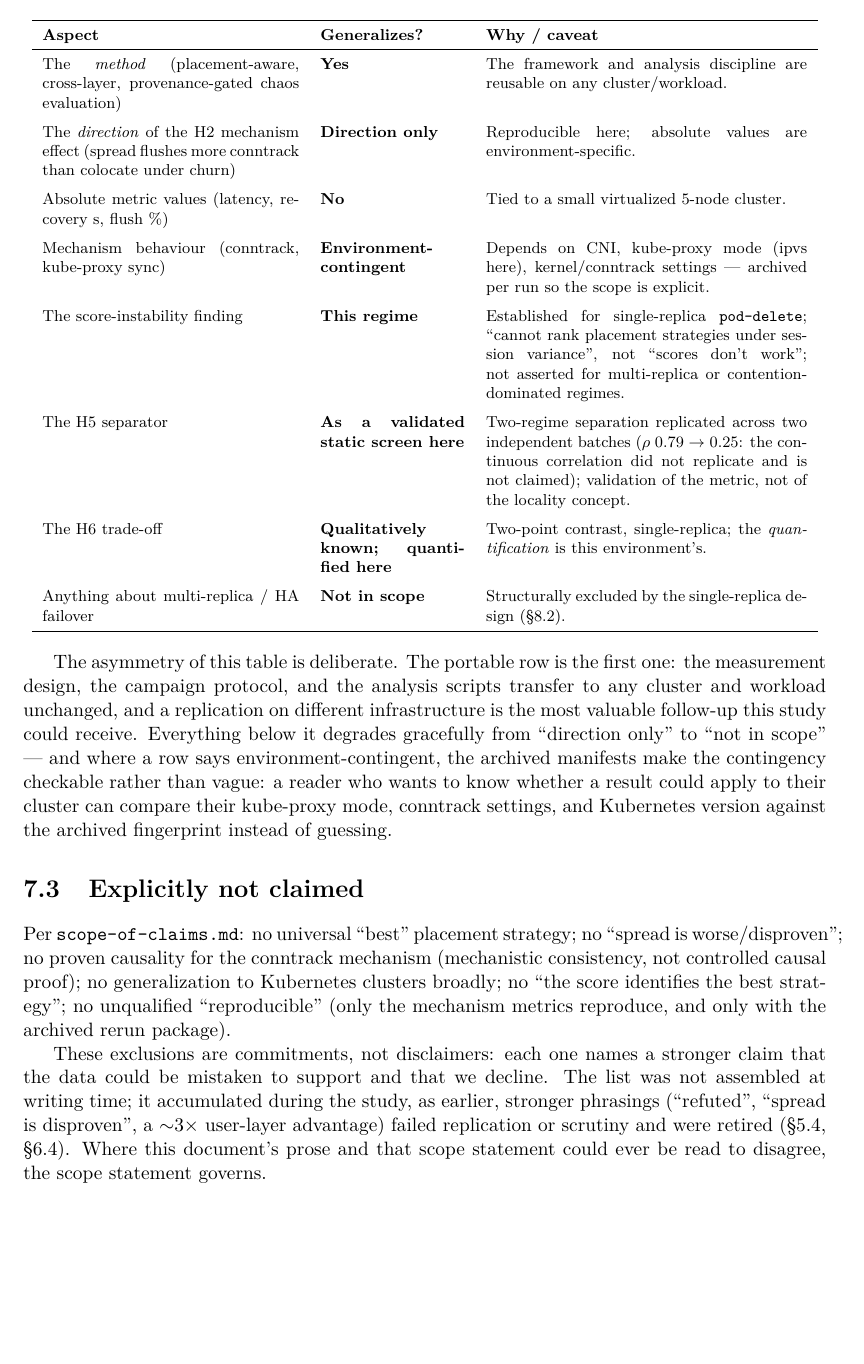
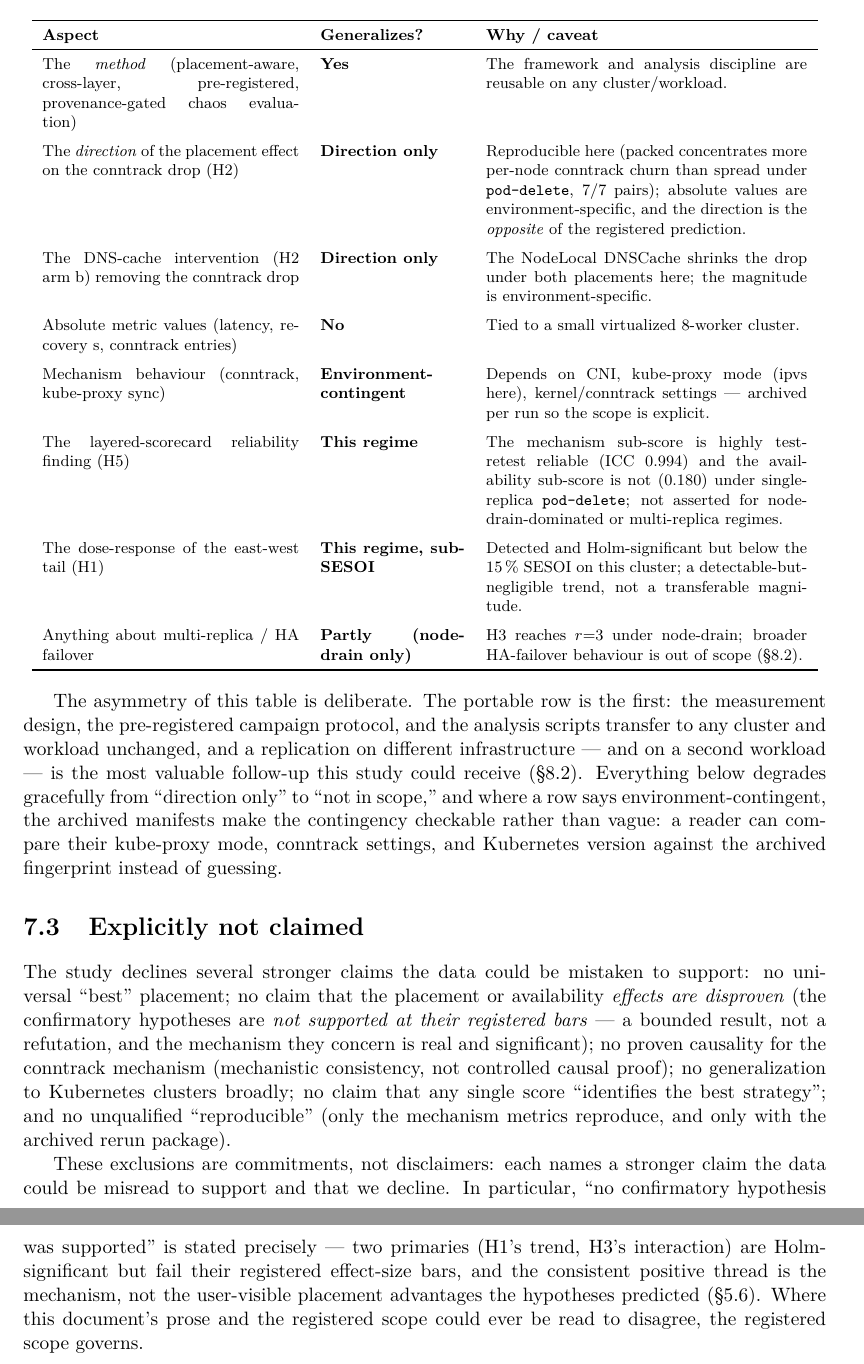
Before and after one commit to yhu02/uva-msc-thesis, a LaTeX thesis (thesis/latex/main.tex, which reads thesis/latex/chapters/07-threats.tex): part of page 34 of 46 before the commit and two parts of pages 34 and 35 of 47 after it, the two joined at a grey line, cut so that both start at the same text, the shorter picture padded with empty space. Compiled offline with pdfLaTeX.

Commit message:
feat(thesis): rewrite threats/scope chapter for the single study
Reusable threats framework kept; content re-tied to the actual study and a
factual error fixed:
- construct validity -> H5 audits layered-scorecard reliability; conclusion
  validity -> pre-registration + SESOIs-vs-A/A-floor + Holm family.
- cluster corrected to 8 x 2vCPU/4GiB workers; run-to-run-drift row reframed to
  the A/A noise-floor calibration (dropped v1 37.6%/59.1%); dirty-provenance row
  generalized label-free.
- FIX: generalizes table H2 direction now 'packed concentrates more conntrack
  churn than spread (7/7, opposite the prediction)' — the prior text had it
  backwards ('spread flushes more'). Added DNS-cache row.
- replaced v1 'H5 separator rho 0.79->0.25' and 'H6 trade-off' rows with H5
  scorecard reliability (ICC 0.994/0.180) and H1 sub-SESOI dose-response.
- not-claimed reframed: 'no confirmatory hypothesis supported at its bar' is a
  BOUNDED result, not a refutation; mechanism real. Dropped sec:l1l3 ref.

Label-free; refs resolve; converge review: 0 findings.

```diff
--- a/thesis/latex/chapters/07-threats.tex
+++ b/thesis/latex/chapters/07-threats.tex
@@ -74,50 +71,54 @@ because the drift was measured, not despite it.
 \toprule
 \textbf{Aspect} & \textbf{Generalizes?} & \textbf{Why / caveat} \\
 \midrule
-The \emph{method} (placement-aware, cross-layer, provenance-gated chaos evaluation) & \textbf{Yes} & The framework and analysis discipline are reusable on any cluster/workload. \\
+The \emph{method} (placement-aware, cross-layer, pre-registered, provenance-gated chaos evaluation) & \textbf{Yes} & The framework and analysis discipline are reusable on any cluster/workload. \\
 \addlinespace
-The \emph{direction} of the H2 mechanism effect (spread flushes more conntrack than colocate under churn) & \textbf{Direction only} & Reproducible here; absolute values are environment-specific. \\
+The \emph{direction} of the placement effect on the conntrack drop (H2) & \textbf{Direction only} & Reproducible here (packed concentrates more per-node conntrack churn than spread under \texttt{pod-delete}, 7/7 pairs); absolute values are environment-specific, and the direction is the \emph{opposite} of the registered prediction. \\
 \addlinespace
-Absolute metric values (latency, recovery s, flush \%) & \textbf{No} & Tied to a small virtualized 5-node cluster. \\
+The DNS-cache intervention (H2 arm b) removing the conntrack drop & \textbf{Direction only} & The NodeLocal DNSCache shrinks the drop under both placements here; the magnitude is environment-specific. \\
+\addlinespace
+Absolute metric values (latency, recovery s, conntrack entries) & \textbf{No} & Tied to a small virtualized 8-worker cluster. \\
 \addlinespace
 Mechanism behaviour (conntrack, kube-proxy sync) & \textbf{Environment-contingent} & Depends on CNI, kube-proxy mode (ipvs here), kernel/conntrack settings --- archived per run so the scope is explicit. \\
 \addlinespace
-The score-instability finding & \textbf{This regime} & Established for single-replica \texttt{pod-delete}; ``cannot rank placement strategies under session variance'', not ``scores don't work''; not asserted for multi-replica or contention-dominated regimes. \\
+The layered-scorecard reliability finding (H5) & \textbf{This regime} & The mechanism sub-score is highly test-retest reliable (ICC 0.994) and the availability sub-score is not (0.180) under single-replica \texttt{pod-delete}; not asserted for node-drain-dominated or multi-replica regimes. \\
 \addlinespace
-The H5 separator & \textbf{As a validated static screen here} & Two-regime separation replicated across two independent batches ($\rho$ 0.79 $\rightarrow$ 0.25: the continuous correlation did not replicate and is not claimed); validation of the metric, not of the locality concept. \\
+The dose-response of the east-west tail (H1) & \textbf{This regime, sub-SESOI} & Detected and Holm-significant but below the 15\,\% SESOI on this cluster; a detectable-but-negligible trend, not a transferable magnitude. \\
 \addlinespace
-The H6 trade-off & \textbf{Qualitatively known; quantified here} & Two-point contrast, single-replica; the \emph{quantification} is this environment's. \\
-\addlinespace
-Anything about multi-replica / HA failover & \textbf{Not in scope} & Structurally excluded by the single-replica design (\S\ref{sec:future-work}). \\
+Anything about multi-replica / HA failover & \textbf{Partly (node-drain only)} & H3 reaches $r{=}3$ under node-drain; broader HA-failover behaviour is out of scope (\S\ref{sec:future-work}). \\
 \bottomrule
 \end{tabular}
 \end{center}
 
-The asymmetry of this table is deliberate. The portable row is the first
-one: the measurement design, the campaign protocol, and the analysis
-scripts transfer to any cluster and workload unchanged, and a replication
-on different infrastructure is the most valuable follow-up this study
-could receive. Everything below it degrades gracefully from ``direction
-only'' to ``not in scope'' --- and where a row says environment-contingent, the
-archived manifests make the contingency checkable rather than vague: a
-reader who wants to know whether a result could apply to their cluster can
-compare their kube-proxy mode, conntrack settings, and Kubernetes version
-against the archived fingerprint instead of guessing.
+The asymmetry of this table is deliberate. The portable row is the first: the
+measurement design, the pre-registered campaign protocol, and the analysis
+scripts transfer to any cluster and workload unchanged, and a replication on
+different infrastructure --- and on a second workload --- is the most valuable
+follow-up this study could receive (\S\ref{sec:future-work}). Everything below
+degrades gracefully from ``direction only'' to ``not in scope,'' and where a row
+says environment-contingent, the archived manifests make the contingency
+checkable rather than vague: a reader can compare their kube-proxy mode,
+conntrack settings, and Kubernetes version against the archived fingerprint
+instead of guessing.
 
 \section{Explicitly not claimed}\label{sec:not-claimed}
 
-Per \texttt{scope-of-claims.md}:
-no universal ``best'' placement strategy; no ``spread is worse/disproven''; no
-proven causality for the conntrack mechanism (mechanistic consistency, not
-controlled causal proof); no generalization to Kubernetes clusters broadly;
-no ``the score identifies the best strategy''; no unqualified ``reproducible''
-(only the mechanism metrics reproduce, and only with the archived rerun
-package).
+The study declines several stronger claims the data could be mistaken to
+support: no universal ``best'' placement; no claim that the placement or
+availability \emph{effects are disproven} (the confirmatory hypotheses are
+\emph{not supported at their registered bars} --- a bounded result, not a
+refutation, and the mechanism they concern is real and significant); no proven
+causality for the conntrack mechanism (mechanistic consistency, not controlled
+causal proof); no generalization to Kubernetes clusters broadly; no claim that
+any single score ``identifies the best strategy''; and no unqualified
+``reproducible'' (only the mechanism metrics reproduce, and only with the
+archived rerun package).
 
-These exclusions are commitments, not disclaimers: each one names a stronger
-claim that the data could be mistaken to support and that we decline. The
-list was not assembled at writing time; it accumulated during the study, as
-earlier, stronger phrasings (``refuted'', ``spread is disproven'', a $\sim$3$\times$ user-layer
-advantage) failed replication or scrutiny and were retired (\S\ref{sec:h4},
-\S\ref{sec:l1l3}). Where this document's prose and that scope statement could ever be
-read to disagree, the scope statement governs.
+These exclusions are commitments, not disclaimers: each names a stronger claim
+the data could be misread to support and that we decline. In particular, ``no
+confirmatory hypothesis was supported'' is stated precisely --- two primaries
+(H1's trend, H3's interaction) are Holm-significant but fail their registered
+effect-size bars, and the consistent positive thread is the mechanism, not the
+user-visible placement advantages the hypotheses predicted (\S\ref{sec:family-holm}).
+Where this document's prose and the registered scope could ever be read to
+disagree, the registered scope governs.
```
Also changed, not shown: thesis/latex/chapters/07-threats.tex (87 more changed lines).
